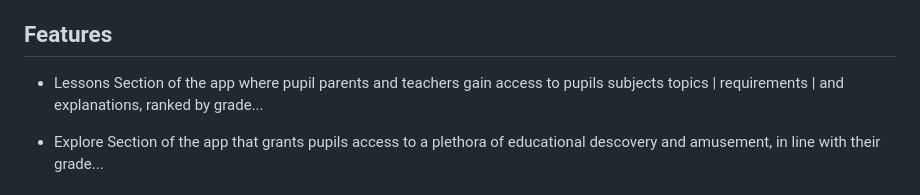
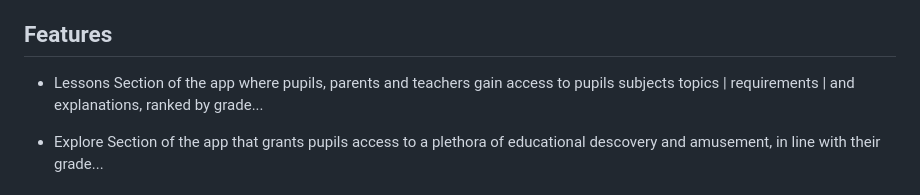
Before and after one commit to x9x96/Notebook_Beta, a Markdown page: README.md, the part around the change. Drawn GitHub-style.

```diff
--- a/README.md
+++ b/README.md
@@ -23,7 +23,7 @@ An intuitive approach in attempting to solve some problems the author of this pr
 **This is no longer maintained... The author of this project does not recommend copying this code as there are MANY bad practice methods which never got to be refactored. But it works!!!**
 
 ## Features
-- Lessons Section of the app where pupil parents and teachers gain access to pupils subjects topics | requirements | and explanations, ranked by grade...
+- Lessons Section of the app where pupils, parents and teachers gain access to pupils subjects topics | requirements | and explanations, ranked by grade...
 
 - Explore Section of the app that grants pupils access to a plethora of educational descovery and amusement, in line with their grade...
 
```
